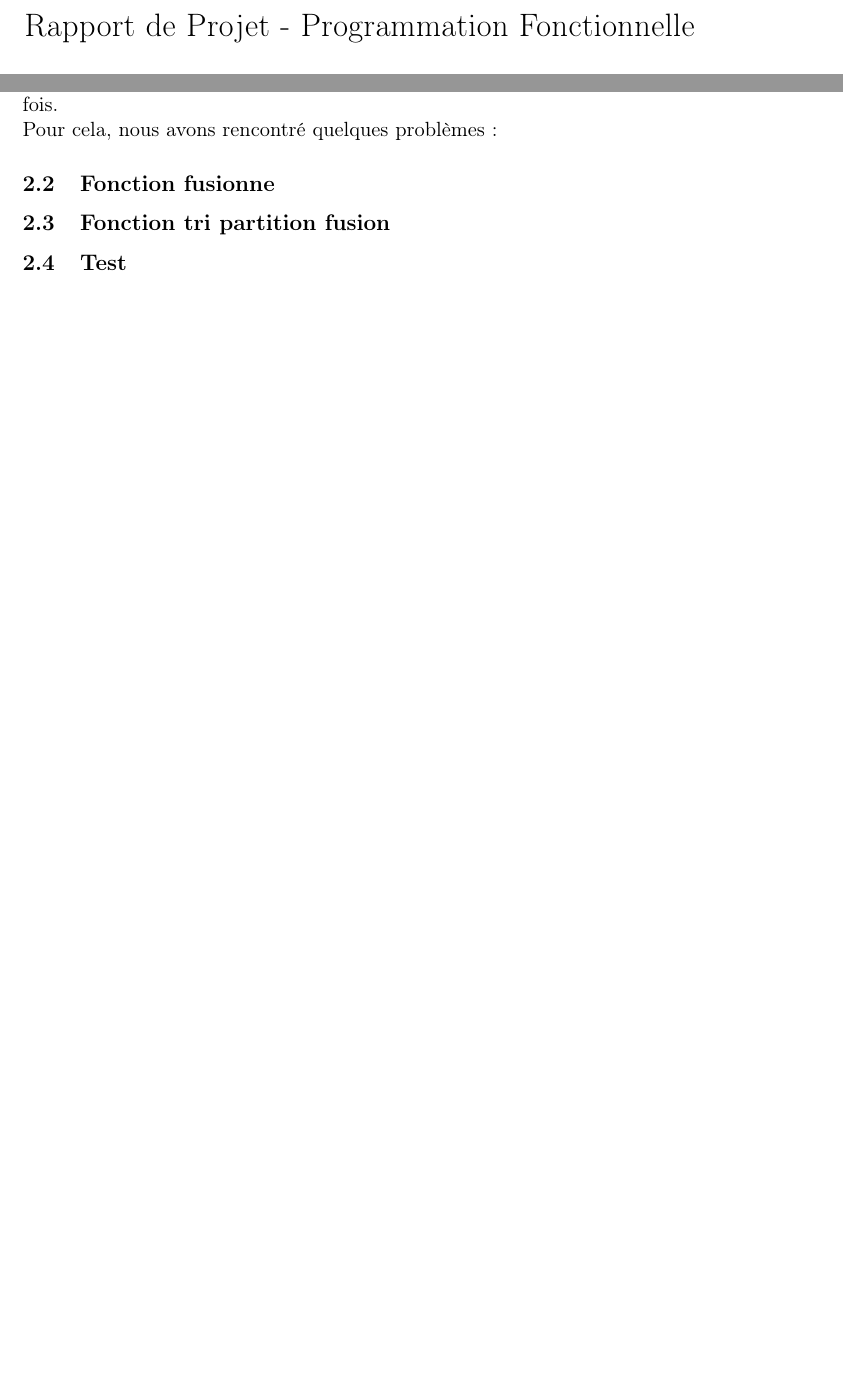
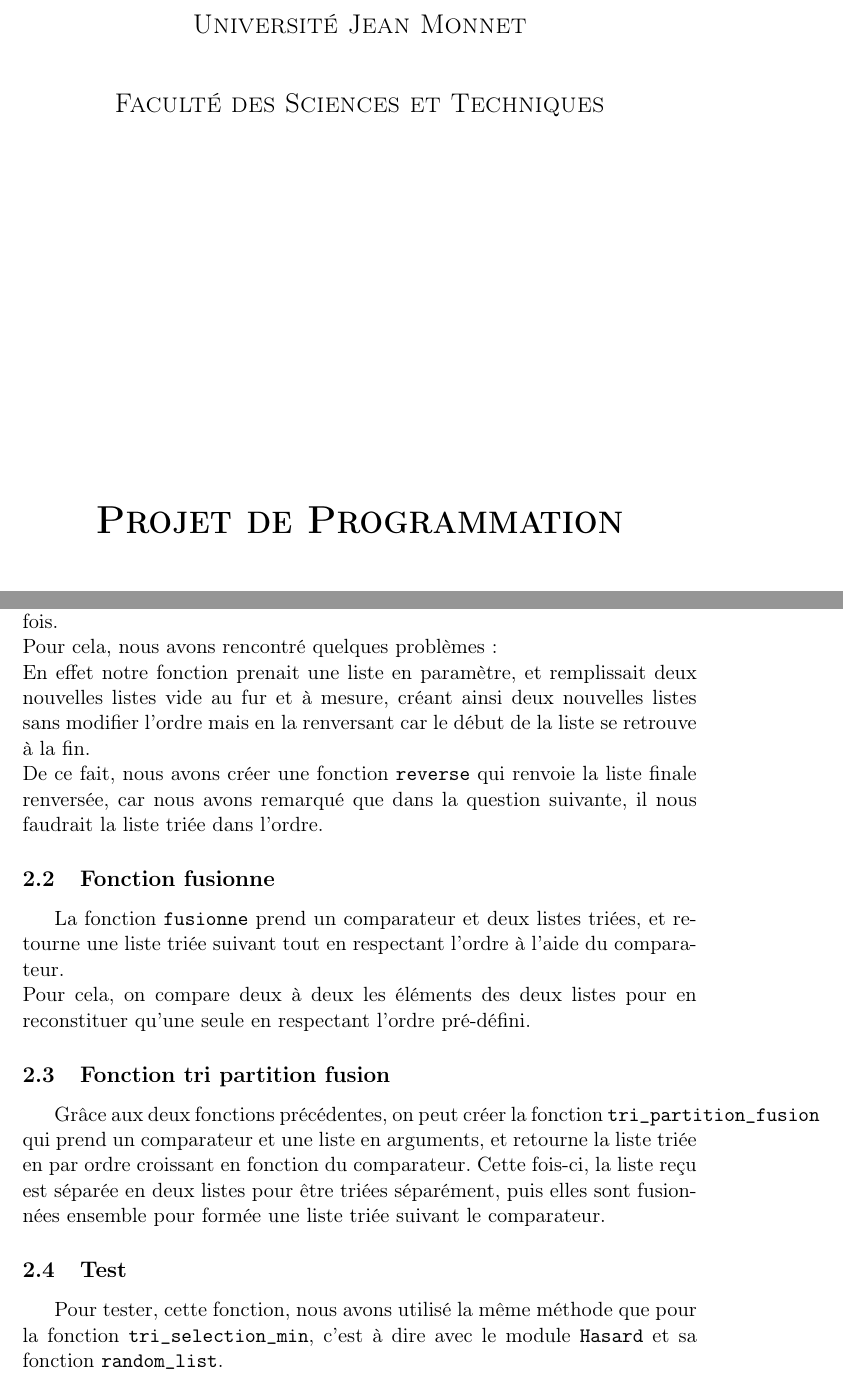
Before and after one commit to Grant-Mohamed-Foundation/Projet-Ocaml-L1, a LaTeX document (Rapport_Projet.tex): two parts of pages 1 and 4 of 4 before the commit and two parts of pages 1 and 4 of 5 after it, joined at a grey line, cut at the place of the change, the shorter picture padded with empty space. Compiled offline with pdfLaTeX.

Commit message:
Add files via upload

```diff
--- a/Rapport_Projet.tex
+++ b/Rapport_Projet.tex
@@ -9,4 +9,3 @@
 
 \pagestyle{headings}
 
-\title{Rapport de Projet - Programmation Fonctionnelle}
@@ -15,10 +15,13 @@
+\begin{document}
+\begin{titlepage}
+\center
 
-\begin{document}
-\maketitle
+{\Large \textsc{Université Jean Monnet}}
 
-\begin{center}
+\vspace*{1cm}
 
-Ce rapport présente la Partie A de notre projet, les problèmes rencontrés et la manière dont nous les avons abordés et résolus.
+{\Large \textsc{Faculté des Sciences et Techniques}}
 
-\end{center}
+\vfill
 
+{\huge \bf \textsc{Projet de Programmation}}
@@ -44,14 +68,16 @@
 Ce qui nous renverra la liste triée du plus petit au plus grand entier allant de 0 à 500 et contenant 200 entiers.
 \section{Tri par partition-fusion}
 \subsection{Fonction partitionne}
-La fonction \texttt{partitionne} prend une liste en paramètre et retourne deux listes créer à partir de la liste donnée. En fait, les deux nouvelles listes sont crées de la manière suivante: le premier élément de la liste donnée va dans la liste 1, le suivant dans la liste 2, et ainsi de suite en alternant à chaque fois.\\ Pour cela, nous avons rencontré quelques problèmes:
+La fonction \texttt{partitionne} prend une liste en paramètre et retourne deux listes créer à partir de la liste donnée. En fait, les deux nouvelles listes sont crées de la manière suivante: le premier élément de la liste donnée va dans la liste 1, le suivant dans la liste 2, et ainsi de suite en alternant à chaque fois.\\ Pour cela, nous avons rencontré quelques problèmes: \\
+En effet notre fonction prenait une liste en paramètre, et remplissait deux nouvelles listes vide au fur et à mesure, créant ainsi deux nouvelles listes sans modifier l'ordre mais en la renversant car le début de la liste se retrouve à la fin.\\
+De ce fait, nous avons créer une fonction \texttt{reverse} qui renvoie la liste finale renversée, car nous avons remarqué que dans la question suivante, il nous faudrait la liste triée dans l'ordre.
 \subsection{Fonction fusionne}
-
+La fonction \texttt{fusionne} prend un comparateur et deux listes triées, et retourne une liste triée suivant tout en respectant l'ordre à l'aide du comparateur.\\
+Pour cela, on compare deux à deux les éléments des deux listes pour en reconstituer qu'une seule en respectant l'ordre pré-défini.
 \subsection{Fonction tri partition fusion}
-
+Grâce aux deux fonctions précédentes, on peut créer la fonction \texttt{tri\_partition\_fusion} qui prend un comparateur et une liste en arguments, et retourne la liste triée en par ordre croissant en fonction du comparateur. Cette fois-ci, la liste reçu est séparée en deux listes pour être triées séparément, puis elles sont fusionnées ensemble pour formée une liste triée suivant le comparateur.
 \subsection{Test}
-
-
+Pour tester, cette fonction, nous avons utilisé la même méthode que pour la fonction \texttt{tri\_selection\_min}, c'est à dire avec le module \texttt{Hasard} et sa fonction \texttt{random\_list}.
 \section{Choix d'une fonction de tri}
 \subsection{Création d'un module Test efficacite}
 
```
Also changed, not shown: Rapport_Projet.tex (26 more changed lines).
